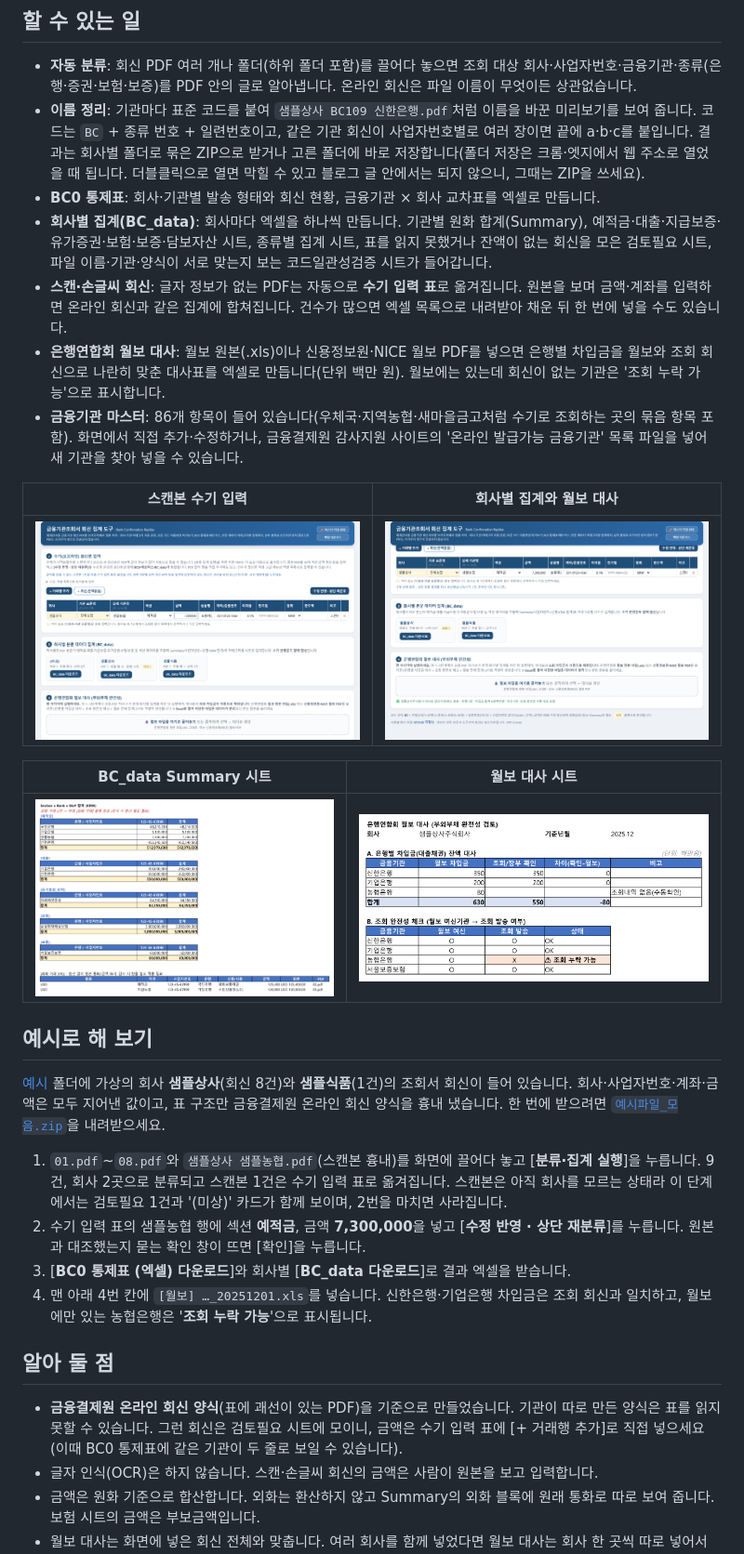
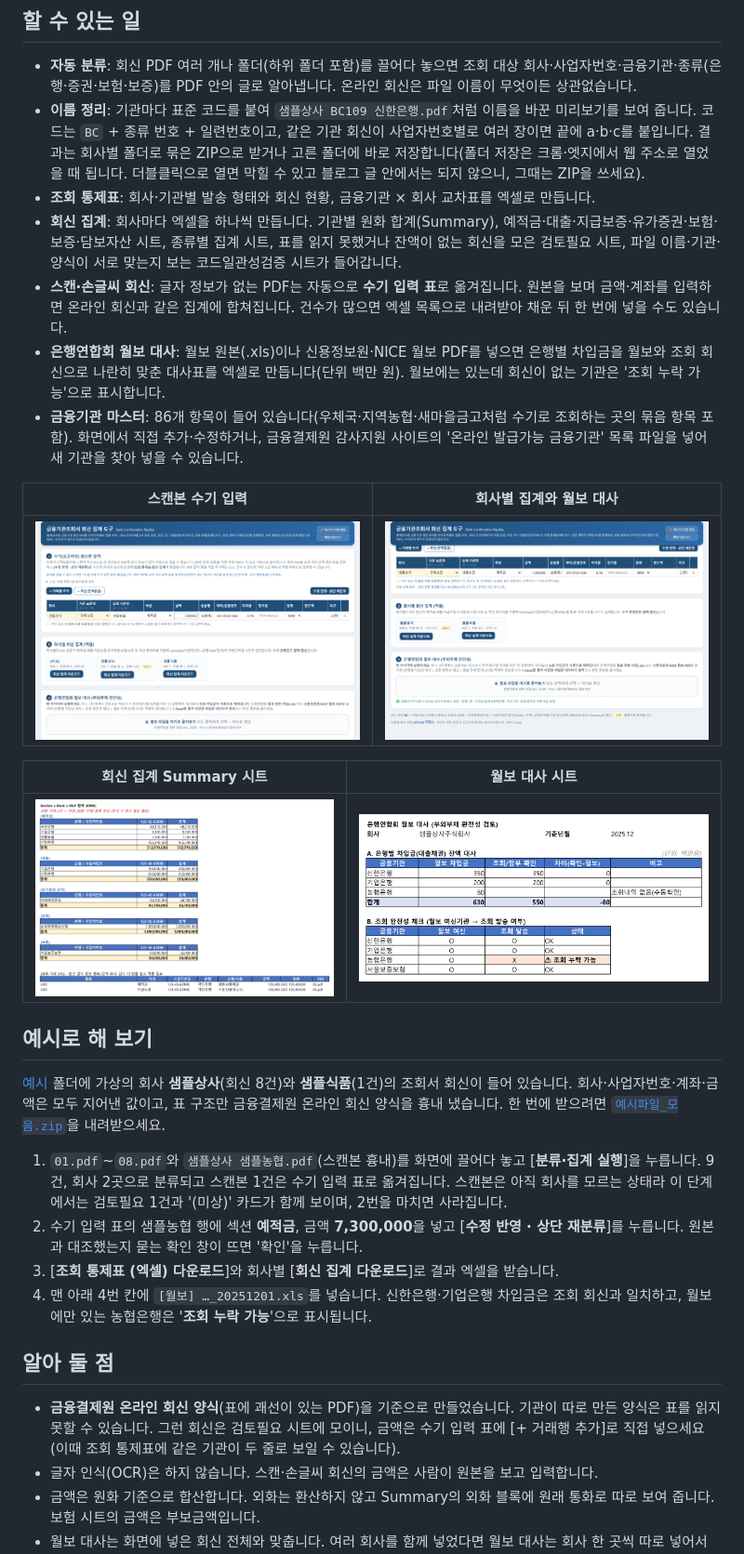
Before and after one commit to henmoogi/bank-confirmation-tool, a Markdown page: README.md, the part around one of its changes. Shown at 93% size. Drawn GitHub-style; pictures changed too: docs/02_manual.png, docs/03_company_wolbo.png.

Commit message:
공개판 표기: BC0 통제표 → 조회 통제표, BC_data → 회신 집계(조서번호 칸 뺌), 캡처·README 맞춤
기관 코드(BC101 등)와 집계 값은 바뀌지 않았습니다.

Co-Authored-By: Claude Opus 5.5 <noreply@anthropic.com>

```diff
--- a/README.md
+++ b/README.md
@@ -24,8 +24,8 @@
 
 - **자동 분류**: 회신 PDF 여러 개나 폴더(하위 폴더 포함)를 끌어다 놓으면 조회 대상 회사·사업자번호·금융기관·종류(은행·증권·보험·보증)를 PDF 안의 글로 알아냅니다. 온라인 회신은 파일 이름이 무엇이든 상관없습니다.
 - **이름 정리**: 기관마다 표준 코드를 붙여 `샘플상사 BC109 신한은행.pdf`처럼 이름을 바꾼 미리보기를 보여 줍니다. 코드는 `BC` + 종류 번호 + 일련번호이고, 같은 기관 회신이 사업자번호별로 여러 장이면 끝에 a·b·c를 붙입니다. 결과는 회사별 폴더로 묶은 ZIP으로 받거나 고른 폴더에 바로 저장합니다(폴더 저장은 크롬·엣지에서 웹 주소로 열었을 때 됩니다. 더블클릭으로 열면 막힐 수 있고 블로그 글 안에서는 되지 않으니, 그때는 ZIP을 쓰세요).
-- **BC0 통제표**: 회사·기관별 발송 형태와 회신 현황, 금융기관 × 회사 교차표를 엑셀로 만듭니다.
-- **회사별 집계(BC_data)**: 회사마다 엑셀을 하나씩 만듭니다. 기관별 원화 합계(Summary), 예적금·대출·지급보증·유가증권·보험·보증·담보자산 시트, 종류별 집계 시트, 표를 읽지 못했거나 잔액이 없는 회신을 모은 검토필요 시트, 파일 이름·기관·양식이 서로 맞는지 보는 코드일관성검증 시트가 들어갑니다.
+- **조회 통제표**: 회사·기관별 발송 형태와 회신 현황, 금융기관 × 회사 교차표를 엑셀로 만듭니다.
+- **회신 집계**: 회사마다 엑셀을 하나씩 만듭니다. 기관별 원화 합계(Summary), 예적금·대출·지급보증·유가증권·보험·보증·담보자산 시트, 종류별 집계 시트, 표를 읽지 못했거나 잔액이 없는 회신을 모은 검토필요 시트, 파일 이름·기관·양식이 서로 맞는지 보는 코드일관성검증 시트가 들어갑니다.
 - **스캔·손글씨 회신**: 글자 정보가 없는 PDF는 자동으로 **수기 입력 표**로 옮겨집니다. 원본을 보며 금액·계좌를 입력하면 온라인 회신과 같은 집계에 합쳐집니다. 건수가 많으면 엑셀 목록으로 내려받아 채운 뒤 한 번에 넣을 수도 있습니다.
 - **은행연합회 월보 대사**: 월보 원본(.xls)이나 신용정보원·NICE 월보 PDF를 넣으면 은행별 차입금을 월보와 조회 회신으로 나란히 맞춘 대사표를 엑셀로 만듭니다(단위 백만 원). 월보에는 있는데 회신이 없는 기관은 '조회 누락 가능'으로 표시합니다.
 - **금융기관 마스터**: 86개 항목이 들어 있습니다(우체국·지역농협·새마을금고처럼 수기로 조회하는 곳의 묶음 항목 포함). 화면에서 직접 추가·수정하거나, 금융결제원 감사지원 사이트의 '온라인 발급가능 금융기관' 목록 파일을 넣어 새 기관을 찾아 넣을 수 있습니다.
@@ -34,5 +34,5 @@
 |---|---|
 | ![수기 입력](docs/02_manual.png) | ![회사별 집계](docs/03_company_wolbo.png) |
 
-| BC_data Summary 시트 | 월보 대사 시트 |
+| 회신 집계 Summary 시트 | 월보 대사 시트 |
 |---|---|
@@ -43,13 +43,13 @@
 [예시](예시/) 폴더에 가상의 회사 **샘플상사**(회신 8건)와 **샘플식품**(1건)의 조회서 회신이 들어 있습니다. 회사·사업자번호·계좌·금액은 모두 지어낸 값이고, 표 구조만 금융결제원 온라인 회신 양식을 흉내 냈습니다. 한 번에 받으려면 [`예시파일_모음.zip`](예시/예시파일_모음.zip)을 내려받으세요.
 
 1. `01.pdf`~`08.pdf`와 `샘플상사 샘플농협.pdf`(스캔본 흉내)를 화면에 끌어다 놓고 [**분류·집계 실행**]을 누릅니다. 9건, 회사 2곳으로 분류되고 스캔본 1건은 수기 입력 표로 옮겨집니다. 스캔본은 아직 회사를 모르는 상태라 이 단계에서는 검토필요 1건과 '(미상)' 카드가 함께 보이며, 2번을 마치면 사라집니다.
-2. 수기 입력 표의 샘플농협 행에 섹션 **예적금**, 금액 **7,300,000**을 넣고 [**수정 반영 · 상단 재분류**]를 누릅니다. 원본과 대조했는지 묻는 확인 창이 뜨면 [확인]을 누릅니다.
-3. [**BC0 통제표 (엑셀) 다운로드**]와 회사별 [**BC_data 다운로드**]로 결과 엑셀을 받습니다.
+2. 수기 입력 표의 샘플농협 행에 섹션 **예적금**, 금액 **7,300,000**을 넣고 [**수정 반영 · 상단 재분류**]를 누릅니다. 원본과 대조했는지 묻는 확인 창이 뜨면 '확인'을 누릅니다.
+3. [**조회 통제표 (엑셀) 다운로드**]와 회사별 [**회신 집계 다운로드**]로 결과 엑셀을 받습니다.
 4. 맨 아래 4번 칸에 `[월보] …_20251201.xls`를 넣습니다. 신한은행·기업은행 차입금은 조회 회신과 일치하고, 월보에만 있는 농협은행은 '**조회 누락 가능**'으로 표시됩니다.
 
 ## 알아 둘 점
 
-- **금융결제원 온라인 회신 양식**(표에 괘선이 있는 PDF)을 기준으로 만들었습니다. 기관이 따로 만든 양식은 표를 읽지 못할 수 있습니다. 그런 회신은 검토필요 시트에 모이니, 금액은 수기 입력 표에 [+ 거래행 추가]로 직접 넣으세요(이때 BC0 통제표에 같은 기관이 두 줄로 보일 수 있습니다).
+- **금융결제원 온라인 회신 양식**(표에 괘선이 있는 PDF)을 기준으로 만들었습니다. 기관이 따로 만든 양식은 표를 읽지 못할 수 있습니다. 그런 회신은 검토필요 시트에 모이니, 금액은 수기 입력 표에 [+ 거래행 추가]로 직접 넣으세요(이때 조회 통제표에 같은 기관이 두 줄로 보일 수 있습니다).
 - 글자 인식(OCR)은 하지 않습니다. 스캔·손글씨 회신의 금액은 사람이 원본을 보고 입력합니다.
 - 금액은 원화 기준으로 합산합니다. 외화는 환산하지 않고 Summary의 외화 블록에 원래 통화로 따로 보여 줍니다. 보험 시트의 금액은 부보금액입니다.
 - 월보 대사는 화면에 넣은 회신 전체와 맞춥니다. 여러 회사를 함께 넣었다면 월보 대사는 회사 한 곳씩 따로 넣어서 하세요.
```
Also changed, not shown: other parts of README.md (+1 -1 lines), docs/01_result.png, docs/06_phone.png, og-image.png, 1 other file.
